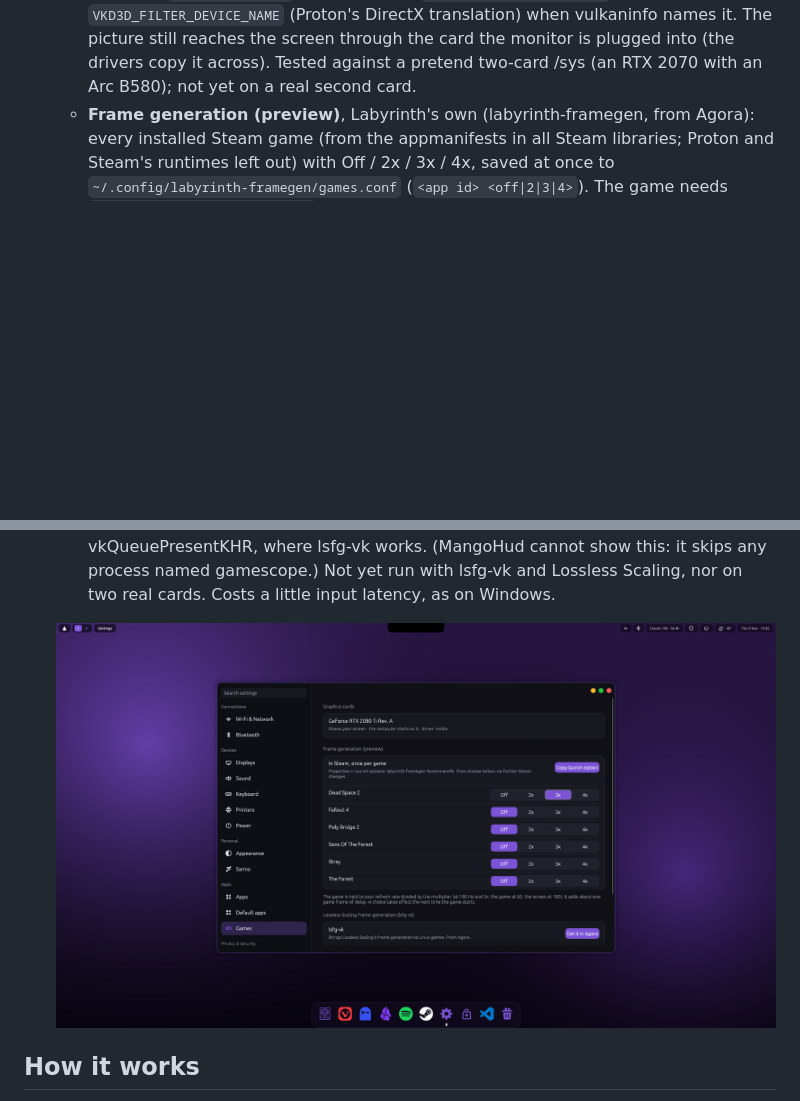
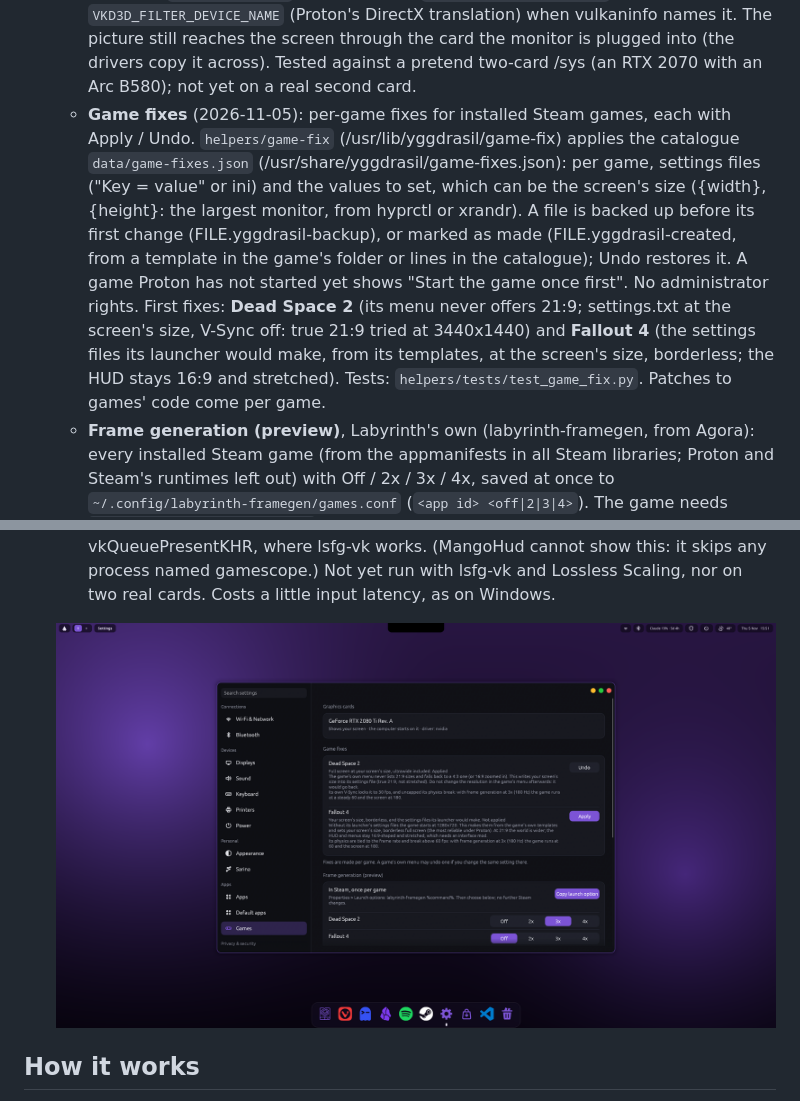
Before and after one commit to Artifex-Technologies/Yggdrasil, a Markdown page: docs/APPS_SETTINGS.md, 2 parts joined by grey strips. GitHub-like rendering; pictures changed too: assets/screenshots/settings-games.png; blank space fills up the shorter version.

```diff
--- a/docs/APPS_SETTINGS.md
+++ b/docs/APPS_SETTINGS.md
@@ -30,6 +30,15 @@ Built 2026-10-15/16. Code: `packages/settings/src/appmgr.rs` (what is known abou
     card `DXVK_FILTER_DEVICE_NAME` and `VKD3D_FILTER_DEVICE_NAME` (Proton's DirectX translation) when vulkaninfo names it. The
     picture still reaches the screen through the card the monitor is plugged into (the drivers copy it across). Tested against
     a pretend two-card /sys (an RTX 2070 with an Arc B580); not yet on a real second card.
+  - **Game fixes** (2026-11-05): per-game fixes for installed Steam games, each with Apply / Undo. `helpers/game-fix`
+    (/usr/lib/yggdrasil/game-fix) applies the catalogue `data/game-fixes.json` (/usr/share/yggdrasil/game-fixes.json): per game,
+    settings files ("Key = value" or ini) and the values to set, which can be the screen's size ({width}, {height}: the
+    largest monitor, from hyprctl or xrandr). A file is backed up before its first change (FILE.yggdrasil-backup), or marked
+    as made (FILE.yggdrasil-created, from a template in the game's folder or lines in the catalogue); Undo restores it. A game
+    Proton has not started yet shows "Start the game once first". No administrator rights. First fixes: **Dead Space 2**
+    (its menu never offers 21:9; settings.txt at the screen's size, V-Sync off: true 21:9 tried at 3440x1440) and
+    **Fallout 4** (the settings files its launcher would make, from its templates, at the screen's size, borderless; the
+    HUD stays 16:9 and stretched). Tests: `helpers/tests/test_game_fix.py`. Patches to games' code come per game.
   - **Frame generation (preview)**, Labyrinth's own (labyrinth-framegen, from Agora): every installed Steam game (from the
     appmanifests in all Steam libraries; Proton and Steam's runtimes left out) with Off / 2x / 3x / 4x, saved at once to
     `~/.config/labyrinth-framegen/games.conf` (`<app id> <off|2|3|4>`). The game needs `labyrinth-framegen %command%` in its
```
Also changed, not shown: 5 other files.
